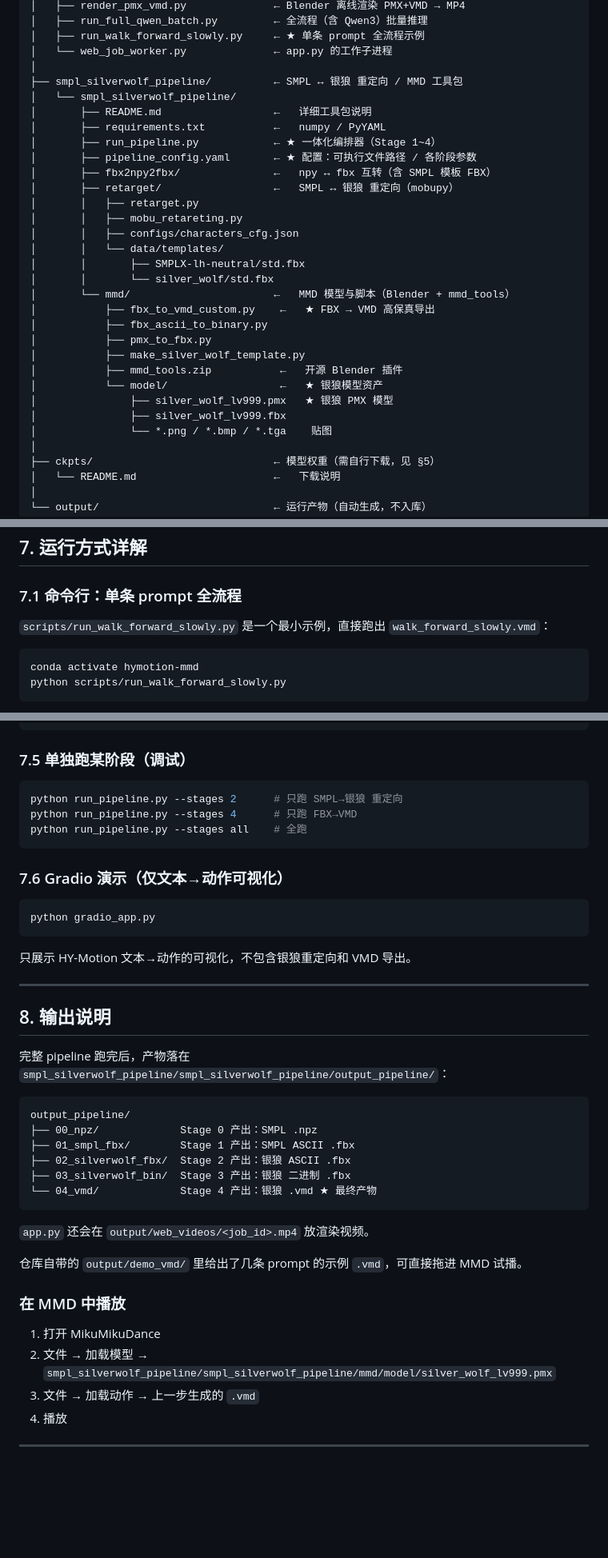
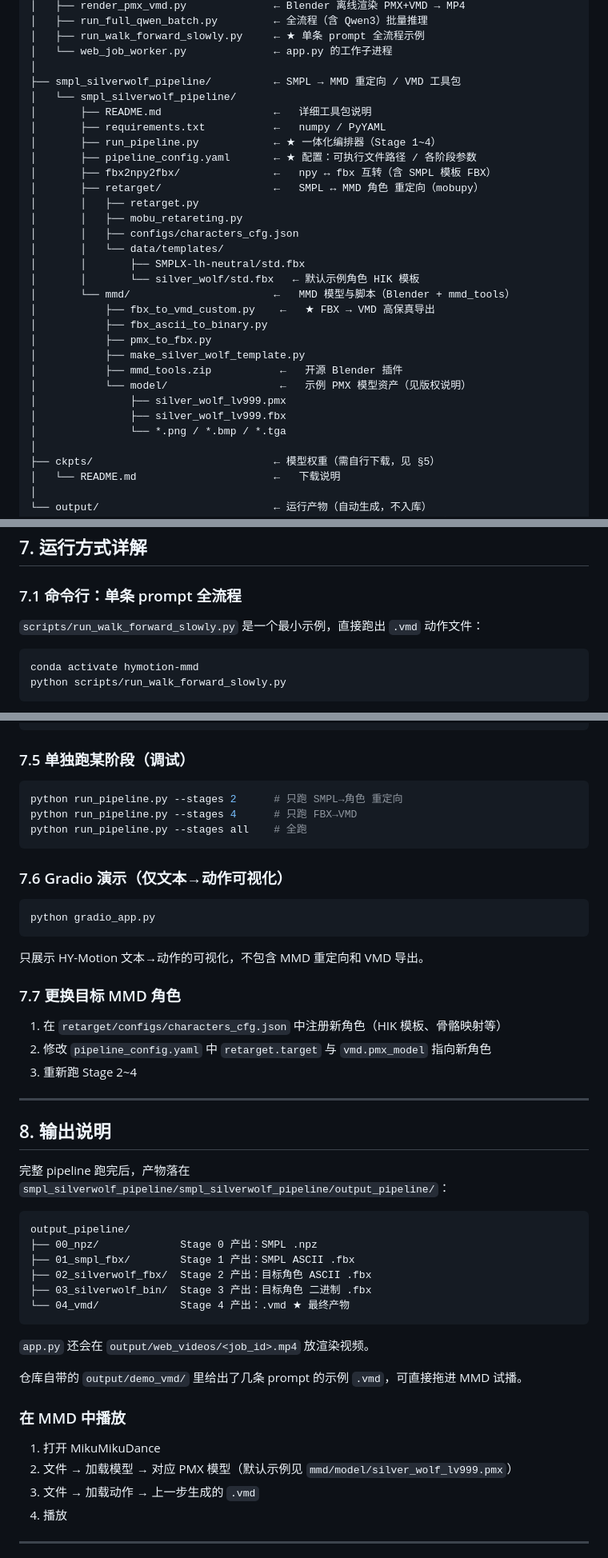
Before and after one commit to yvdu/HY-Motion_MMD, a Markdown page: README.md, 3 parts joined by grey strips. Shown at 80% size. Rendered like a GitHub page; blank space fills up the shorter version.

````diff
--- a/README.md
+++ b/README.md
@@ -122,30 +125,30 @@ ALL_DATA/
 │   ├── run_walk_forward_slowly.py     ← ★ 单条 prompt 全流程示例
 │   └── web_job_worker.py              ← app.py 的工作子进程
 │
-├── smpl_silverwolf_pipeline/          ← SMPL ↔ 银狼 重定向 / MMD 工具包
+├── smpl_silverwolf_pipeline/          ← SMPL → MMD 重定向 / VMD 工具包
 │   └── smpl_silverwolf_pipeline/
 │       ├── README.md                  ←   详细工具包说明
 │       ├── requirements.txt           ←   numpy / PyYAML
 │       ├── run_pipeline.py            ← ★ 一体化编排器（Stage 1~4）
 │       ├── pipeline_config.yaml       ← ★ 配置：可执行文件路径 / 各阶段参数
 │       ├── fbx2npy2fbx/               ←   npy ↔ fbx 互转（含 SMPL 模板 FBX）
-│       ├── retarget/                  ←   SMPL ↔ 银狼 重定向（mobupy）
+│       ├── retarget/                  ←   SMPL ↔ MMD 角色 重定向（mobupy）
 │       │   ├── retarget.py
 │       │   ├── mobu_retareting.py
 │       │   ├── configs/characters_cfg.json
 │       │   └── data/templates/
 │       │       ├── SMPLX-lh-neutral/std.fbx
-│       │       └── silver_wolf/std.fbx
+│       │       └── silver_wolf/std.fbx   ← 默认示例角色 HIK 模板
 │       └── mmd/                       ←   MMD 模型与脚本（Blender + mmd_tools）
 │           ├── fbx_to_vmd_custom.py    ←   ★ FBX → VMD 高保真导出
 │           ├── fbx_ascii_to_binary.py
 │           ├── pmx_to_fbx.py
 │           ├── make_silver_wolf_template.py
 │           ├── mmd_tools.zip           ←   开源 Blender 插件
-│           └── model/                  ←   ★ 银狼模型资产
-│               ├── silver_wolf_lv999.pmx   ★ 银狼 PMX 模型
+│           └── model/                  ←   示例 PMX 模型资产（见版权说明）
+│               ├── silver_wolf_lv999.pmx
 │               ├── silver_wolf_lv999.fbx
-│               └── *.png / *.bmp / *.tga    贴图
+│               └── *.png / *.bmp / *.tga
 │
 ├── ckpts/                             ← 模型权重（需自行下载，见 §5）
 │   └── README.md                      ←   下载说明
@@ -299,7 +302,7 @@ python app.py
 
 ### 7.1 命令行：单条 prompt 全流程
 
-`scripts/run_walk_forward_slowly.py` 是一个最小示例，直接跑出 `walk_forward_slowly.vmd`：
+`scripts/run_walk_forward_slowly.py` 是一个最小示例，直接跑出 `.vmd` 动作文件：
 
 ```powershell
 conda activate hymotion-mmd
@@ -342,7 +345,7 @@ python run_pipeline.py --stages 1,2,3,4
 ### 7.5 单独跑某阶段（调试）
 
 ```powershell
-python run_pipeline.py --stages 2      # 只跑 SMPL→银狼 重定向
+python run_pipeline.py --stages 2      # 只跑 SMPL→角色 重定向
 python run_pipeline.py --stages 4      # 只跑 FBX→VMD
 python run_pipeline.py --stages all    # 全跑
 ```
@@ -353,7 +356,13 @@ python run_pipeline.py --stages all    # 全跑
 python gradio_app.py
 ```
 
-只展示 HY-Motion 文本→动作的可视化，不包含银狼重定向和 VMD 导出。
+只展示 HY-Motion 文本→动作的可视化，不包含 MMD 重定向和 VMD 导出。
+
+### 7.7 更换目标 MMD 角色
+
+1. 在 `retarget/configs/characters_cfg.json` 中注册新角色（HIK 模板、骨骼映射等）
+2. 修改 `pipeline_config.yaml` 中 `retarget.target` 与 `vmd.pmx_model` 指向新角色
+3. 重新跑 Stage 2~4
 
 ---
 
@@ -365,9 +374,9 @@ python gradio_app.py
 output_pipeline/
 ├── 00_npz/             Stage 0 产出：SMPL .npz
 ├── 01_smpl_fbx/        Stage 1 产出：SMPL ASCII .fbx
-├── 02_silverwolf_fbx/  Stage 2 产出：银狼 ASCII .fbx
-├── 03_silverwolf_bin/  Stage 3 产出：银狼 二进制 .fbx
-└── 04_vmd/             Stage 4 产出：银狼 .vmd ★ 最终产物
+├── 02_silverwolf_fbx/  Stage 2 产出：目标角色 ASCII .fbx
+├── 03_silverwolf_bin/  Stage 3 产出：目标角色 二进制 .fbx
+└── 04_vmd/             Stage 4 产出：.vmd ★ 最终产物
 ```
 
 `app.py` 还会在 `output/web_videos/<job_id>.mp4` 放渲染视频。
@@ -377,7 +386,7 @@ output_pipeline/
 ### 在 MMD 中播放
 
 1. 打开 MikuMikuDance
-2. 文件 → 加载模型 → `smpl_silverwolf_pipeline/smpl_silverwolf_pipeline/mmd/model/silver_wolf_lv999.pmx`
+2. 文件 → 加载模型 → 对应 PMX 模型（默认示例见 `mmd/model/silver_wolf_lv999.pmx`）
 3. 文件 → 加载动作 → 上一步生成的 `.vmd`
 4. 播放
 
````
Also changed, not shown: other parts of README.md (+31 -16 lines).
